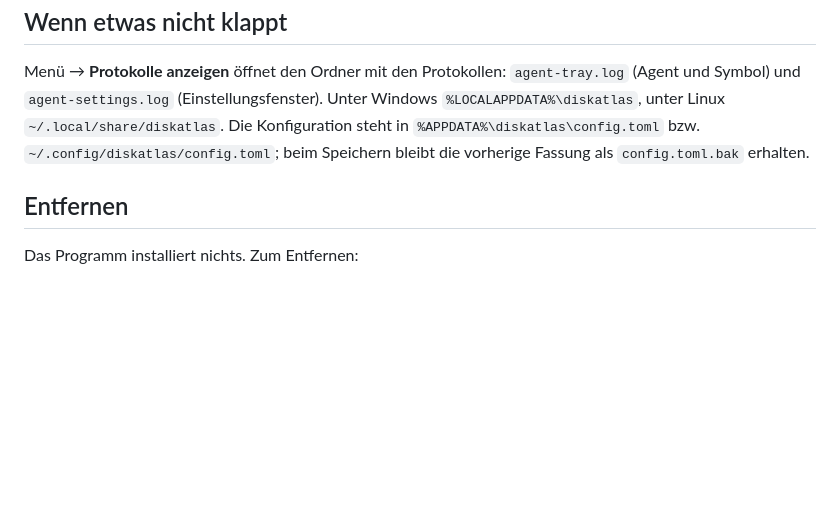
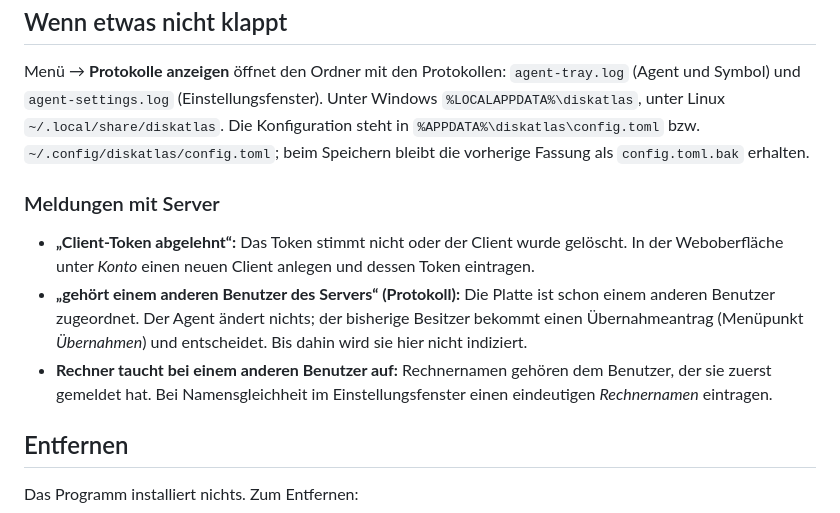
Before and after one commit to RealCommerzpunk/DiskAtlas, a Markdown page: docs/AGENT.md, the part around the change. Rendered like a GitHub page; blank space fills up the shorter version.

```diff
--- a/docs/AGENT.md
+++ b/docs/AGENT.md
@@ -87,6 +87,17 @@ Unter Windows `%LOCALAPPDATA%\diskatlas`, unter Linux `~/.local/share/diskatlas`
 Die Konfiguration steht in `%APPDATA%\diskatlas\config.toml` bzw. `~/.config/diskatlas/config.toml`;
 beim Speichern bleibt die vorherige Fassung als `config.toml.bak` erhalten.
 
+### Meldungen mit Server
+
+- **„Client-Token abgelehnt“:** Das Token stimmt nicht oder der Client wurde gelöscht. In der
+  Weboberfläche unter *Konto* einen neuen Client anlegen und dessen Token eintragen.
+- **„gehört einem anderen Benutzer des Servers“ (Protokoll):** Die Platte ist schon einem anderen
+  Benutzer zugeordnet. Der Agent ändert nichts; der bisherige Besitzer bekommt einen
+  Übernahmeantrag (Menüpunkt *Übernahmen*) und entscheidet. Bis dahin wird sie hier nicht indiziert.
+- **Rechner taucht bei einem anderen Benutzer auf:** Rechnernamen gehören dem Benutzer, der sie
+  zuerst gemeldet hat. Bei Namensgleichheit im Einstellungsfenster einen eindeutigen
+  *Rechnernamen* eintragen.
+
 ## Entfernen
 
 Das Programm installiert nichts. Zum Entfernen:
```
Also changed, not shown: PROJECT.md (+10 -2 lines).
